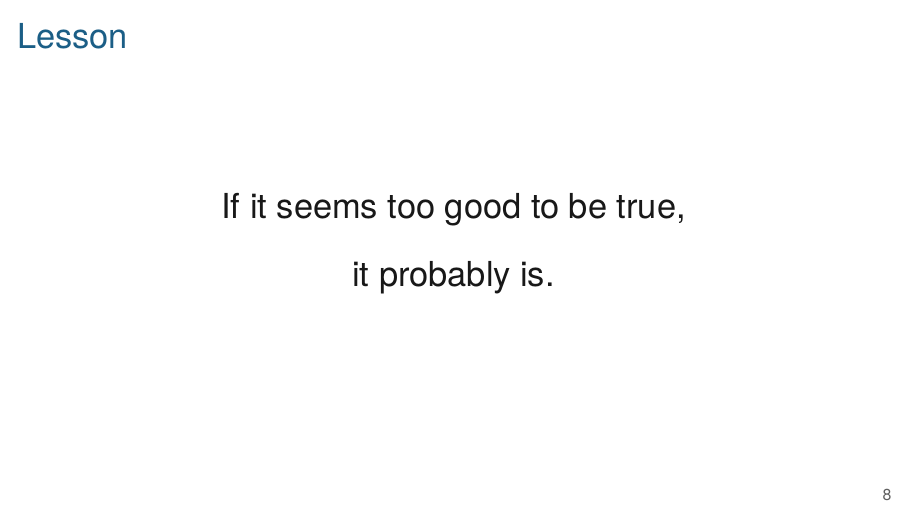
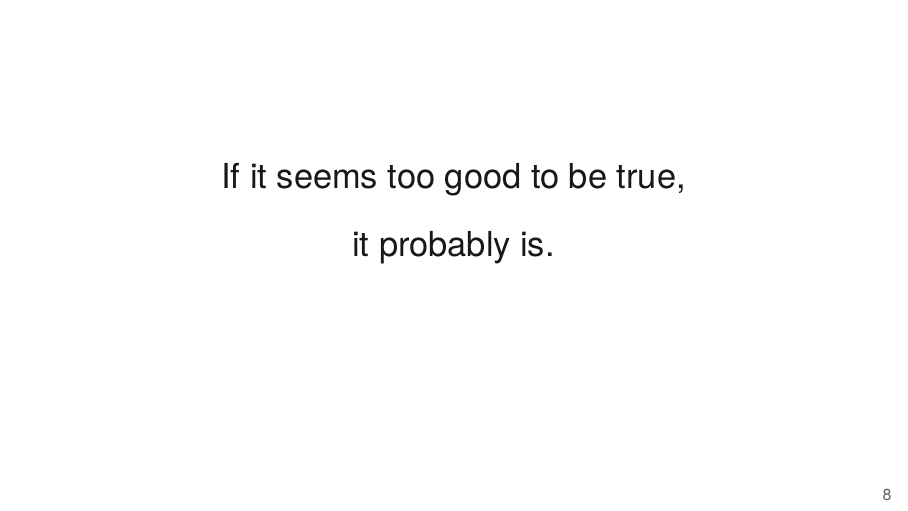
Before and after one commit to kbroman/Talk_DataMishap, LaTeX slides (data_mishap.tex): page 9 of 15. Compiled offline with XeLaTeX.

Commit message:
remove "lesson"

```diff
--- a/data_mishap.tex
+++ b/data_mishap.tex
@@ -146,7 +146,7 @@
 
 
 
-\begin{frame}[c]{Lesson}
+\begin{frame}[c]{}
 
 \centering
 \Large
```
Also changed, not shown: docs/data_mishap.pdf.
